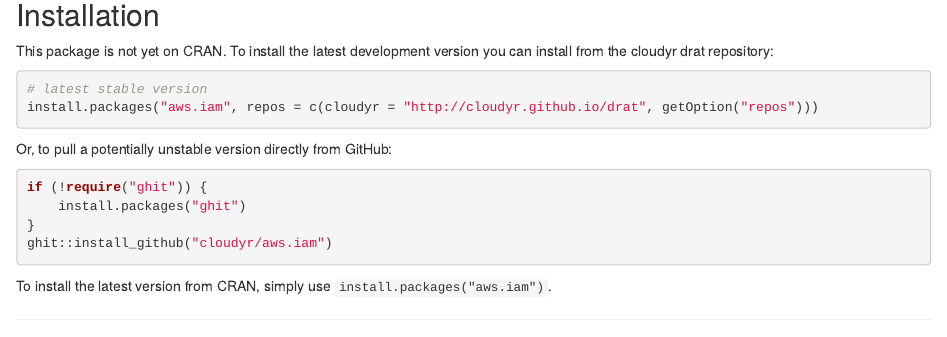
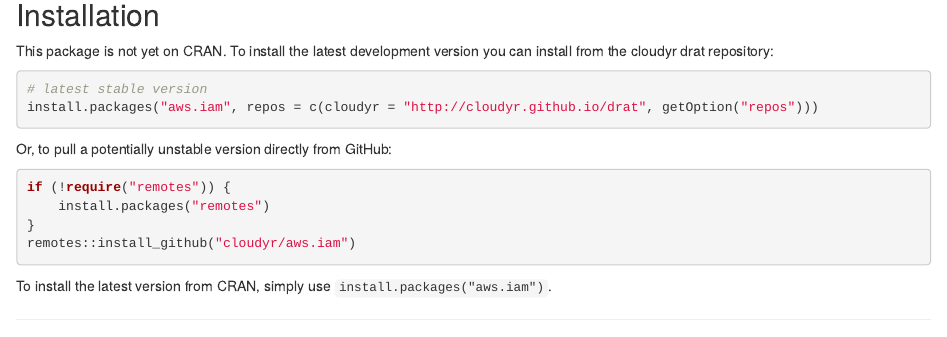
Before and after one commit to cloudyr/aws.iam, an R Markdown document (README.Rmd): the page in a window 1100 px wide, from 1990 px down. Rendered offline with R 4.5, knitr and Pandoc, with nearby package versions; some code elsewhere in the file could not run offline; badge pictures from the web are left out.

Commit message:
change docs from ghit to remotes

````diff
--- a/README.Rmd
+++ b/README.Rmd
@@ -81,10 +81,10 @@
 Or, to pull a potentially unstable version directly from GitHub:
 
 ```R
-if (!require("ghit")) {
-    install.packages("ghit")
+if (!require("remotes")) {
+    install.packages("remotes")
 }
-ghit::install_github("cloudyr/aws.iam")
+remotes::install_github("cloudyr/aws.iam")
 ```
 
 To install the latest version from CRAN, simply use `install.packages("aws.iam")`.
````
